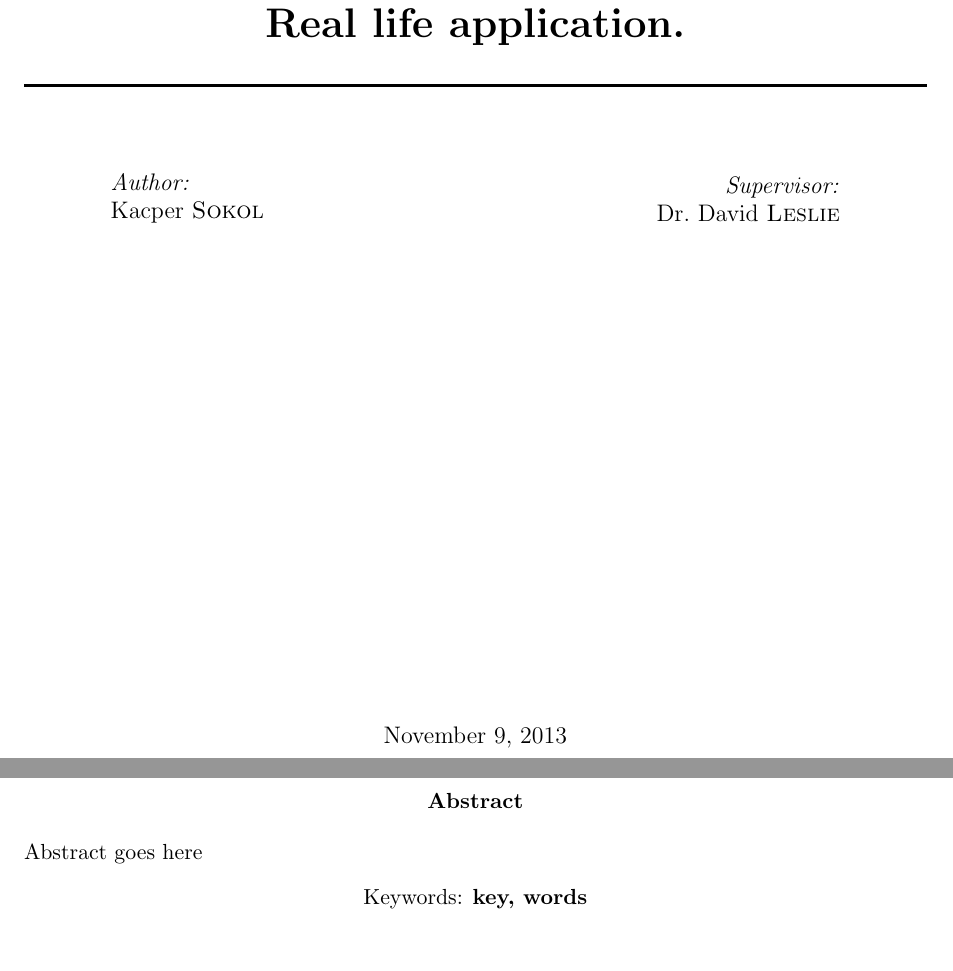
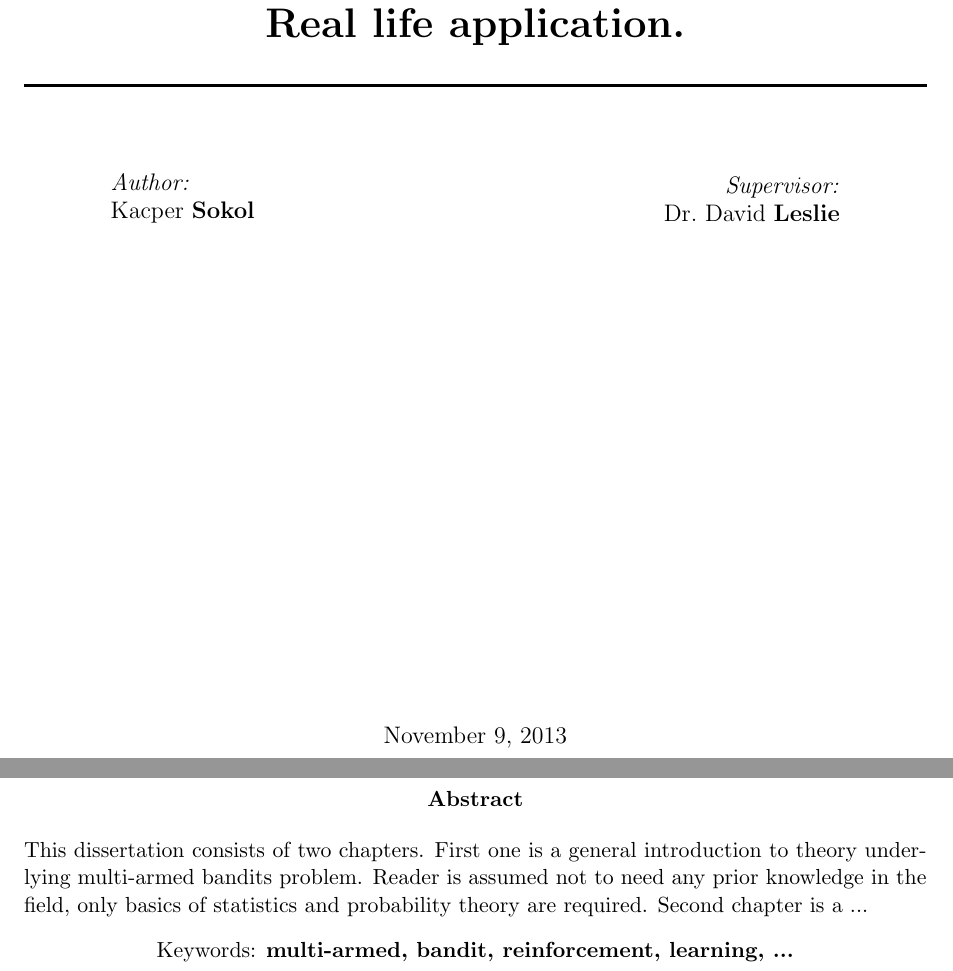
Before and after one commit to MyMEng/MAB, a LaTeX thesis (dissertation.tex): two parts of pages 1 and 2 of 6, joined at a grey line, cut so that both start at the same text, the shorter picture padded with empty space. Compiled offline with pdfLaTeX.

Commit message:
First touch

```diff
--- a/dissertation.tex
+++ b/dissertation.tex
@@ -16,6 +16,7 @@
 \usepackage{amsmath}
 \usepackage[pdftex]{graphicx}
 \usepackage{cite} % BiTeX
+\usepackage{lipsum}
 
 \newcommand{\HRule}{\rule{\linewidth}{0.5mm}}
 
@@ -42,13 +43,13 @@
 \begin{minipage}{0.4\textwidth}
 \begin{flushleft} \large
 \emph{Author:}\\
-Kacper \textsc{Sokol}
+Kacper \textsc{\textbf{Sokol}}
 \end{flushleft}
 \end{minipage}
 \begin{minipage}{0.4\textwidth}
 \begin{flushright} \large
 \emph{Supervisor:} \\
-Dr.~David \textsc{Leslie}
+Dr.~David \textsc{\textbf{Leslie}}
 \end{flushright}
 \end{minipage}
 
@@ -74,9 +75,9 @@ Dr.~David \textsc{Leslie}
 % \end{center}
 
 \begin{abstract}
-Abstract goes here
+This dissertation consists of two chapters. First one is a general introduction to theory underlying multi-armed bandits problem. Reader is assumed not to need any prior knowledge in the field, only basics of statistics and probability theory are required. Second chapter is a ...
 \begin{center}
-Keywords: \textbf{key, words}
+Keywords: \textbf{multi-armed, bandit, reinforcement, learning, ...}
 \end{center}
 \end{abstract}
 \newpage
```
Also changed, not shown: dissertation.tex (21 more changed lines), 1 other file.
